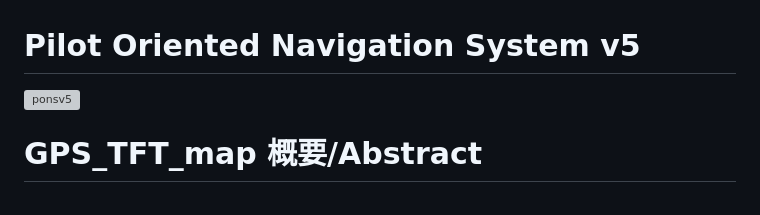
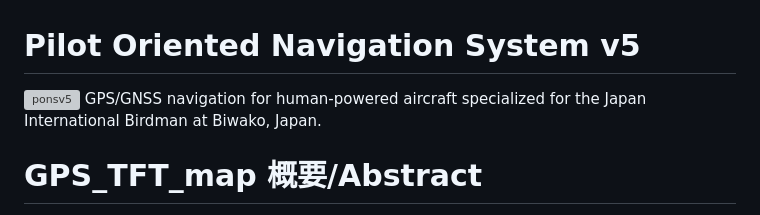
Before and after one commit to MasaoC/GPS-TFT-Map_PONS, a Markdown page: README.md, the part around the change. Drawn GitHub-style; grey boxes are pictures that could not be loaded.

```diff
--- a/README.md
+++ b/README.md
@@ -1,5 +1,6 @@
 # Pilot Oriented Navigation System v5
 <img width="220" alt="ponsv5" src="https://github.com/user-attachments/assets/42279b57-4c61-43eb-a7d4-d60ea7dddddf" />
+GPS/GNSS navigation for human-powered aircraft specialized for the Japan International Birdman at Biwako, Japan.
 
 # GPS_TFT_map 概要/Abstract
  * PONSデバイスの使い方や画面の見方などの詳細は、[docsフォルダ](docs)に説明書があります。このREADMEファイルの方が情報が古い場合があります。
```
